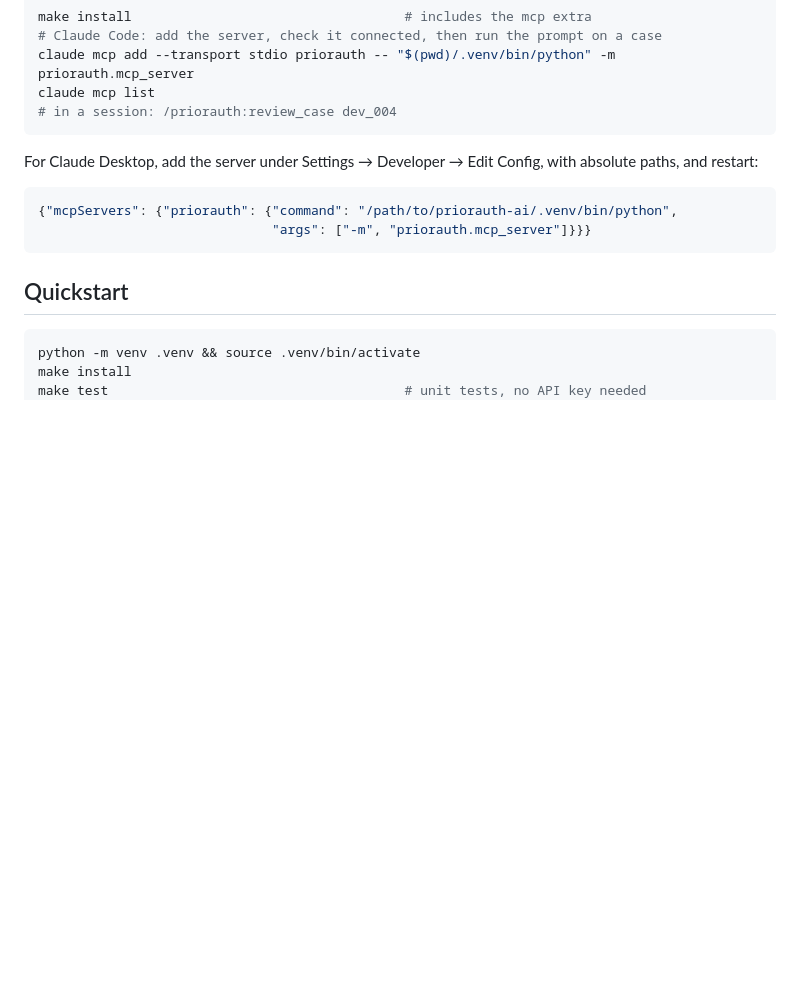
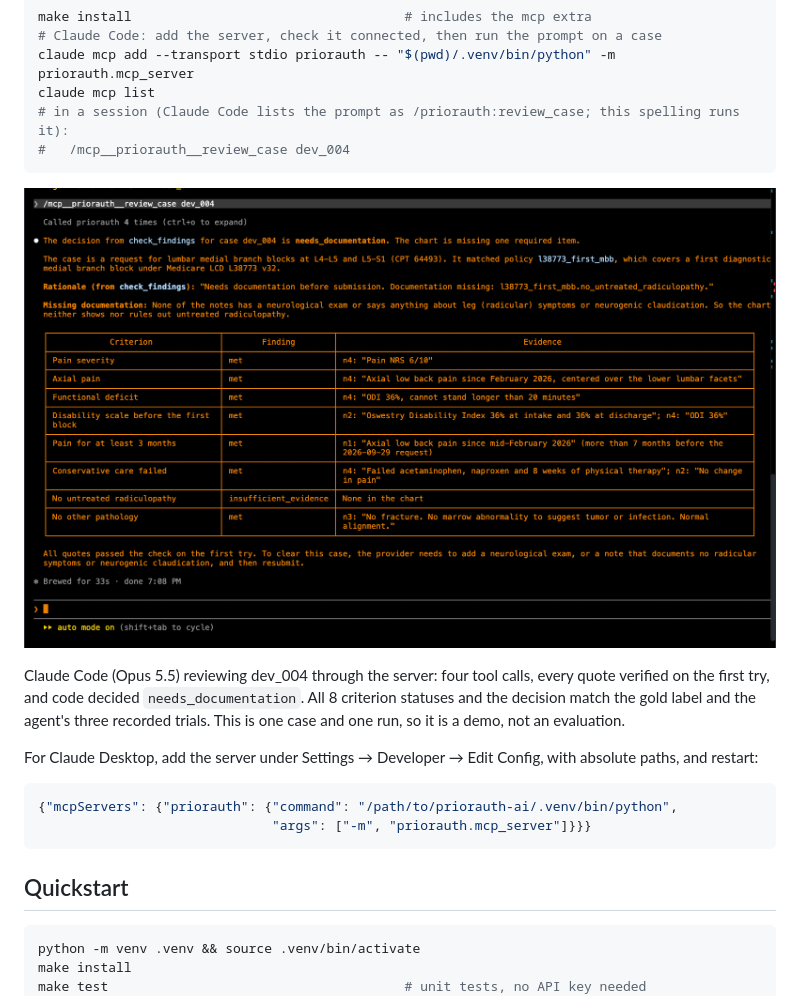
Before and after one commit to shilpamusale/priorauth-ai, a Markdown page: README.md, the part around the change. GitHub-like rendering; pictures changed too: docs/images/mcp_review_dev_004.png (added); blank space fills up the shorter version.

Commit message:
MCP demo screenshot, working slash command, review prompt uses only the server's tools

````diff
--- a/README.md
+++ b/README.md
@@ -320,8 +320,15 @@ make install                                   # includes the mcp extra
 # Claude Code: add the server, check it connected, then run the prompt on a case
 claude mcp add --transport stdio priorauth -- "$(pwd)/.venv/bin/python" -m priorauth.mcp_server
 claude mcp list
-# in a session: /priorauth:review_case dev_004
+# in a session (Claude Code lists the prompt as /priorauth:review_case; this spelling runs it):
+#   /mcp__priorauth__review_case dev_004
 ```
+
+![Claude Code reviewing dev_004 through the MCP server](docs/images/mcp_review_dev_004.png)
+
+Claude Code (Opus 5.5) reviewing dev_004 through the server: four tool calls, every quote verified on the first
+try, and code decided `needs_documentation`. All 8 criterion statuses and the decision match the gold label
+and the agent's three recorded trials. This is one case and one run, so it is a demo, not an evaluation.
 
 For Claude Desktop, add the server under Settings → Developer → Edit Config, with absolute paths, and restart:
 
````
Also changed, not shown: 2 other files.
